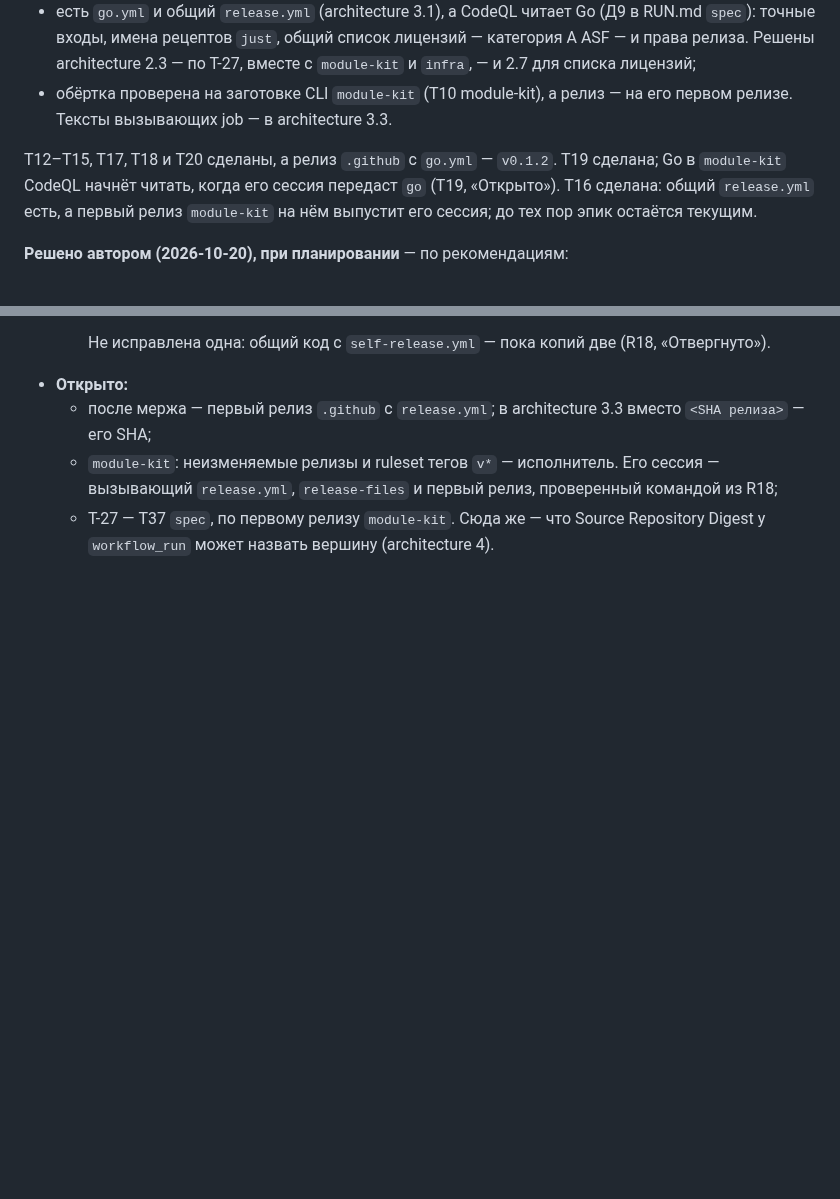
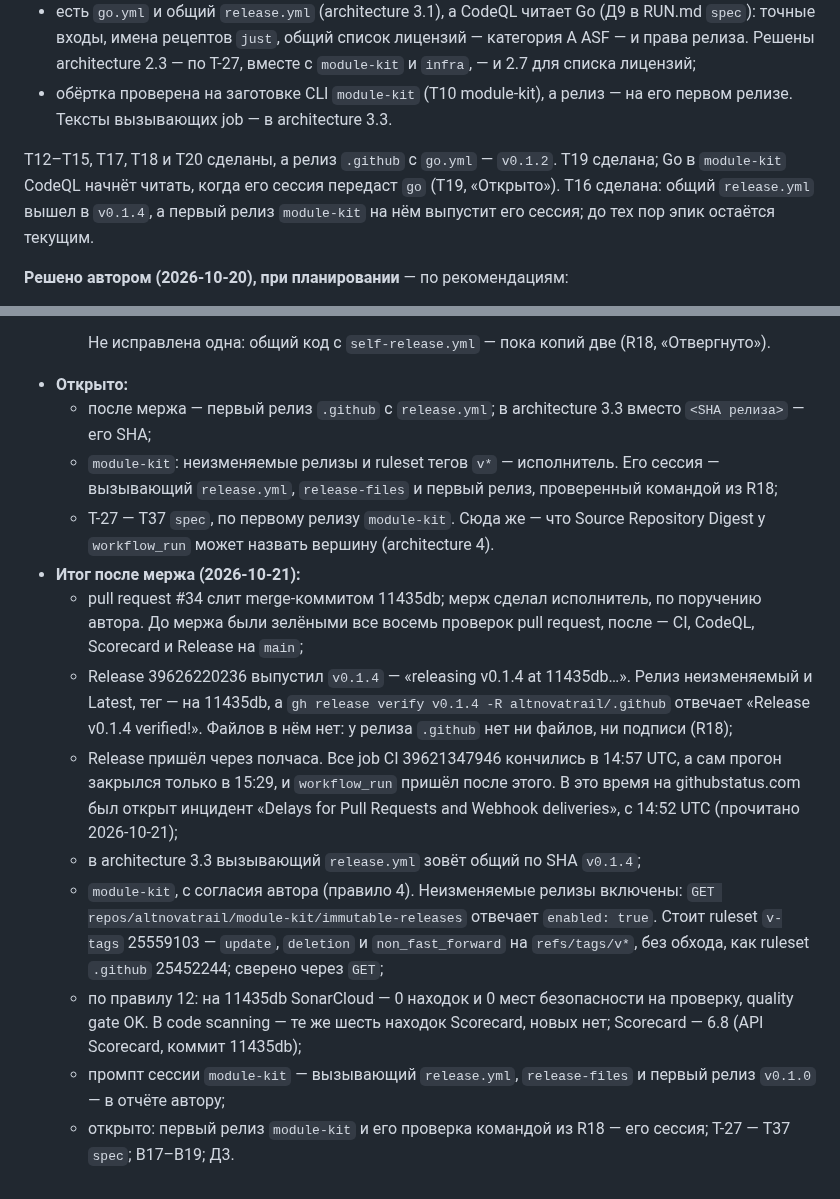
Before and after one commit to altnovatrail/.github, a Markdown page: RUN.md, 2 parts joined by grey strips. GitHub-like rendering; blank space fills up the shorter version.

Commit message:
Record T16 after the merge (T16)
v0.1.4 is out with release.yml. architecture 3.3 calls it by that SHA, R18 gets an amendment, and module-kit has immutable releases and a v-tags ruleset.

Co-Authored-By: Claude Opus 5.5 (1M context) <noreply@anthropic.com>
Signed-off-by: Ryazanov Alexander <45588152+RyazanovAlexander@users.noreply.github.com>

```diff
--- a/RUN.md
+++ b/RUN.md
@@ -105,7 +105,7 @@
 - есть `go.yml` и общий `release.yml` (architecture 3.1), а CodeQL читает Go (Д9 в RUN.md `spec`): точные входы, имена рецептов `just`, общий список лицензий — категория A ASF — и права релиза. Решены architecture 2.3 — по Т-27, вместе с `module-kit` и `infra`, — и 2.7 для списка лицензий;
 - обёртка проверена на заготовке CLI `module-kit` (T10 module-kit), а релиз — на его первом релизе. Тексты вызывающих job — в architecture 3.3.
 
-T12–T15, T17, T18 и T20 сделаны, а релиз `.github` с `go.yml` — `v0.1.2`. T19 сделана; Go в `module-kit` CodeQL начнёт читать, когда его сессия передаст `go` (T19, «Открыто»). T16 сделана: общий `release.yml` есть, а первый релиз `module-kit` на нём выпустит его сессия; до тех пор эпик остаётся текущим.
+T12–T15, T17, T18 и T20 сделаны, а релиз `.github` с `go.yml` — `v0.1.2`. T19 сделана; Go в `module-kit` CodeQL начнёт читать, когда его сессия передаст `go` (T19, «Открыто»). T16 сделана: общий `release.yml` вышел в `v0.1.4`, а первый релиз `module-kit` на нём выпустит его сессия; до тех пор эпик остаётся текущим.
 
 **Решено автором (2026-10-20), при планировании** — по рекомендациям:
 - в E3 сначала подготовка — переход на `spec` v0.2.8, релиз по рецепту `spec` и вход исключений у общего CodeQL, с которым выходит `v0.1.1`. Затем `go.yml` и `release.yml`;
@@ -683,3 +683,12 @@ E5 вынесен из E3 при его планировании, 2026-10-20: у
   - после мержа — первый релиз `.github` с `release.yml`; в architecture 3.3 вместо `<SHA релиза>` — его SHA;
   - `module-kit`: неизменяемые релизы и ruleset тегов `v*` — исполнитель. Его сессия — вызывающий `release.yml`, `release-files` и первый релиз, проверенный командой из R18;
   - Т-27 — T37 `spec`, по первому релизу `module-kit`. Сюда же — что Source Repository Digest у `workflow_run` может назвать вершину (architecture 4).
+- **Итог после мержа (2026-10-21):**
+  - pull request #34 слит merge-коммитом 11435db; мерж сделал исполнитель, по поручению автора. До мержа были зелёными все восемь проверок pull request, после — CI, CodeQL, Scorecard и Release на `main`;
+  - Release 39626220236 выпустил `v0.1.4` — «releasing v0.1.4 at 11435db…». Релиз неизменяемый и Latest, тег — на 11435db, а `gh release verify v0.1.4 -R altnovatrail/.github` отвечает «Release v0.1.4 verified!». Файлов в нём нет: у релиза `.github` нет ни файлов, ни подписи (R18);
+  - Release пришёл через полчаса. Все job CI 39621347946 кончились в 14:57 UTC, а сам прогон закрылся только в 15:29, и `workflow_run` пришёл после этого. В это время на githubstatus.com был открыт инцидент «Delays for Pull Requests and Webhook deliveries», с 14:52 UTC (прочитано 2026-10-21);
+  - в architecture 3.3 вызывающий `release.yml` зовёт общий по SHA `v0.1.4`;
+  - `module-kit`, с согласия автора (правило 4). Неизменяемые релизы включены: `GET repos/altnovatrail/module-kit/immutable-releases` отвечает `enabled: true`. Стоит ruleset `v-tags` 25559103 — `update`, `deletion` и `non_fast_forward` на `refs/tags/v*`, без обхода, как ruleset `.github` 25452244; сверено через `GET`;
+  - по правилу 12: на 11435db SonarCloud — 0 находок и 0 мест безопасности на проверку, quality gate OK. В code scanning — те же шесть находок Scorecard, новых нет; Scorecard — 6.8 (API Scorecard, коммит 11435db);
+  - промпт сессии `module-kit` — вызывающий `release.yml`, `release-files` и первый релиз `v0.1.0` — в отчёте автору;
+  - открыто: первый релиз `module-kit` и его проверка командой из R18 — его сессия; Т-27 — T37 `spec`; В17–В19; Д3.
```
Also changed, not shown: docs/architecture.md (+3 -3 lines), docs/decisions.md (+2 -0 lines).
